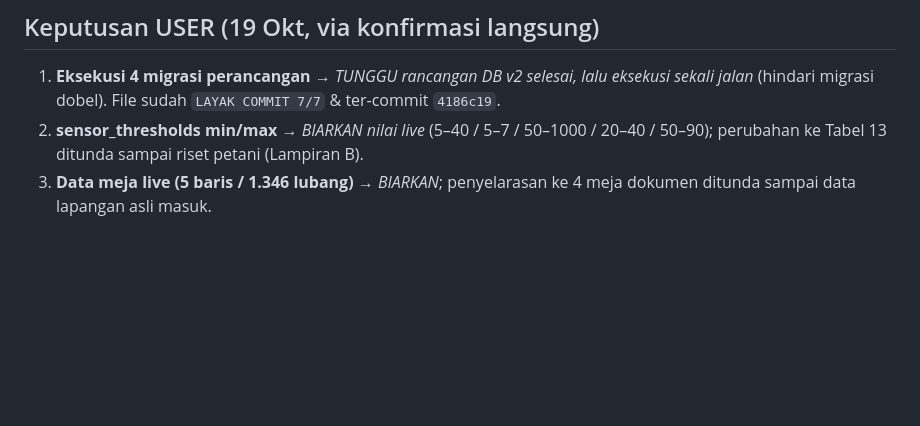
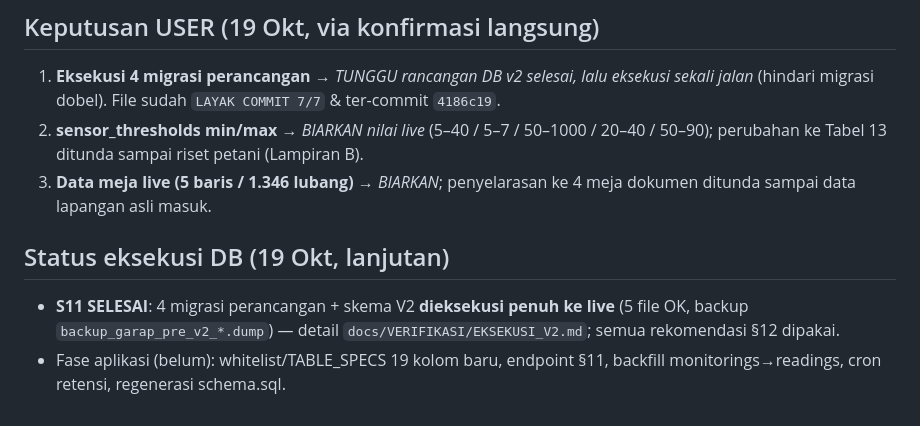
Before and after one commit to EoxikBlaze/greenhouse_arutmin_frontend, a Markdown page: docs/BACKLOG_GARAP.md, the part around the change. GitHub-like rendering; blank space fills up the shorter version.

Commit message:
docs(db): EKSEKUSI PENUH ke live — 4 migrasi + skema V2 (5 file OK), backup 63K, verifikasi pasca penuh hijau, rekomendasi §12 disetujui user

```diff
--- a/docs/BACKLOG_GARAP.md
+++ b/docs/BACKLOG_GARAP.md
@@ -53,3 +53,7 @@
 1. **Eksekusi 4 migrasi perancangan** → *TUNGGU rancangan DB v2 selesai, lalu eksekusi sekali jalan* (hindari migrasi dobel). File sudah `LAYAK COMMIT 7/7` & ter-commit `4186c19`.
 2. **sensor_thresholds min/max** → *BIARKAN nilai live* (5–40 / 5–7 / 50–1000 / 20–40 / 50–90); perubahan ke Tabel 13 ditunda sampai riset petani (Lampiran B).
 3. **Data meja live (5 baris / 1.346 lubang)** → *BIARKAN*; penyelarasan ke 4 meja dokumen ditunda sampai data lapangan asli masuk.
+
+## Status eksekusi DB (19 Okt, lanjutan)
+- **S11 SELESAI**: 4 migrasi perancangan + skema V2 **dieksekusi penuh ke live** (5 file OK, backup `backup_garap_pre_v2_*.dump`) — detail `docs/VERIFIKASI/EKSEKUSI_V2.md`; semua rekomendasi §12 dipakai.
+- Fase aplikasi (belum): whitelist/TABLE_SPECS 19 kolom baru, endpoint §11, backfill monitorings→readings, cron retensi, regenerasi schema.sql.
```
Also changed, not shown: docs/RANCANGAN_DB_V2.md (+1 -1 lines), docs/VERIFIKASI/EKSEKUSI_V2.md (added, +35 -0 lines).
